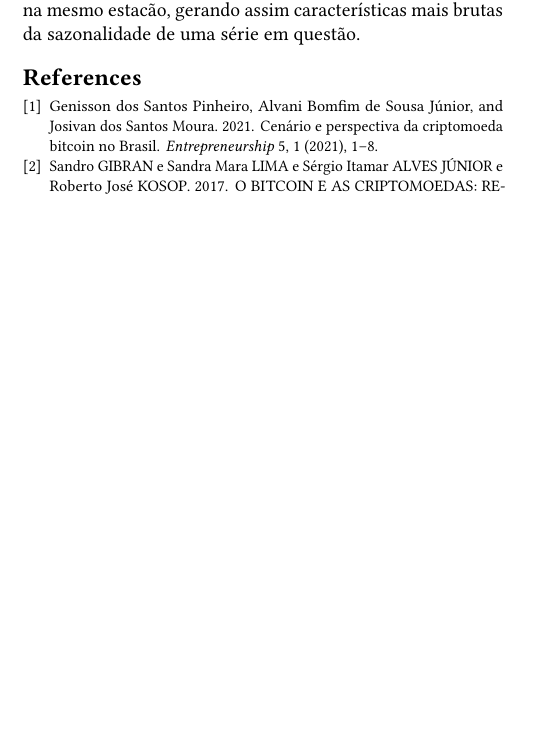
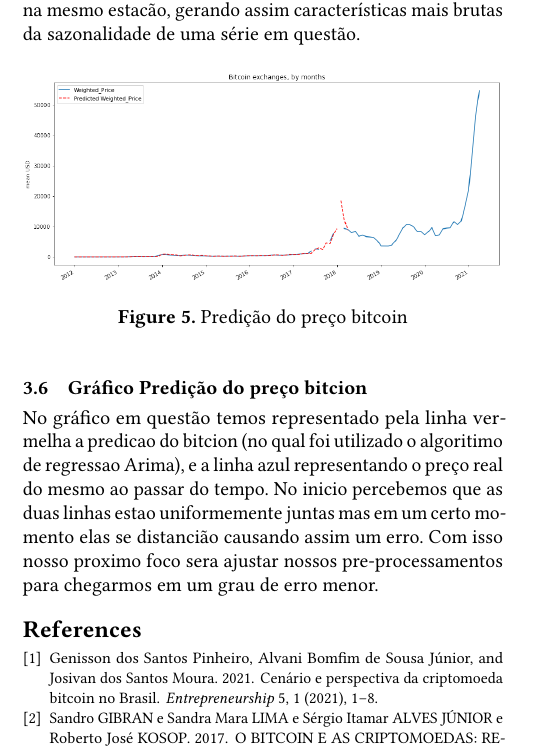
Before and after one commit to FelipeN21/TrabalhoPratico-IA, a LaTeX paper (Documentação/sample-sigplan.tex): part of one column of page 3 of 3 before the commit and part of one column of page 3 of 4 after it, cut so that both start at the same text, the shorter picture padded with empty space. Compiled offline with pdfLaTeX.

Commit message:
Adição Grafico mais descrição

```diff
--- a/Documentação/sample-sigplan.tex
+++ b/Documentação/sample-sigplan.tex
@@ -302,6 +302,18 @@ Com isso, utilizamos a diferença sazonal de Y no período de t, que é $YT -YT-
 Onde, se a diferença sazonal de Y for idêntica e sem autocorrelação, com isso o Y é descrito por um modelo de distribuído aleatoriamente.
 Para utilizá-lo pensamos em uma forma mais eficaz para ajustar o Índice e subtraí-lo por cada Regular Differentiation que foi observado na mesmo estacão, gerando assim características mais brutas da sazonalidade de uma série em questão.
 
+
+\begin{figure}[h]
+  \centering
+  \includegraphics[width=\linewidth]{ibagens/output.png}
+  \caption{Predição do preço bitcoin}
+  \Description{phisical bitcoin.}
+\end{figure}
+
+\subsection{Gráfico Predição do preço bitcion}
+
+No gráfico em questão temos representado pela linha vermelha a predicao do bitcion (no qual foi utilizado o algoritimo de regressao Arima), e a linha azul representando o preço real do mesmo ao passar do tempo. No inicio percebemos que as duas linhas estao uniformemente juntas mas em um certo momento elas se distancião causando assim um erro. Com isso nosso proximo foco sera ajustar nossos pre-processamentos para chegarmos em um grau de erro menor.
+
 %-----------------------------------------------------------
 % COLOCAR ESSA PARTE SOMENTE SE JULGAR NECESSÁRIO
 
```
Also changed, not shown: Documentação/ibagens/output.png (added).
